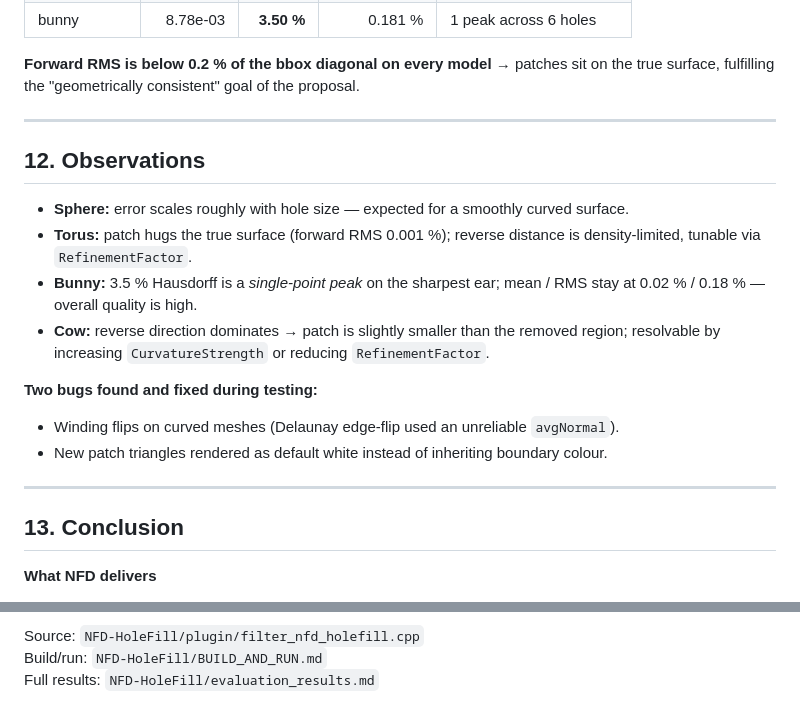
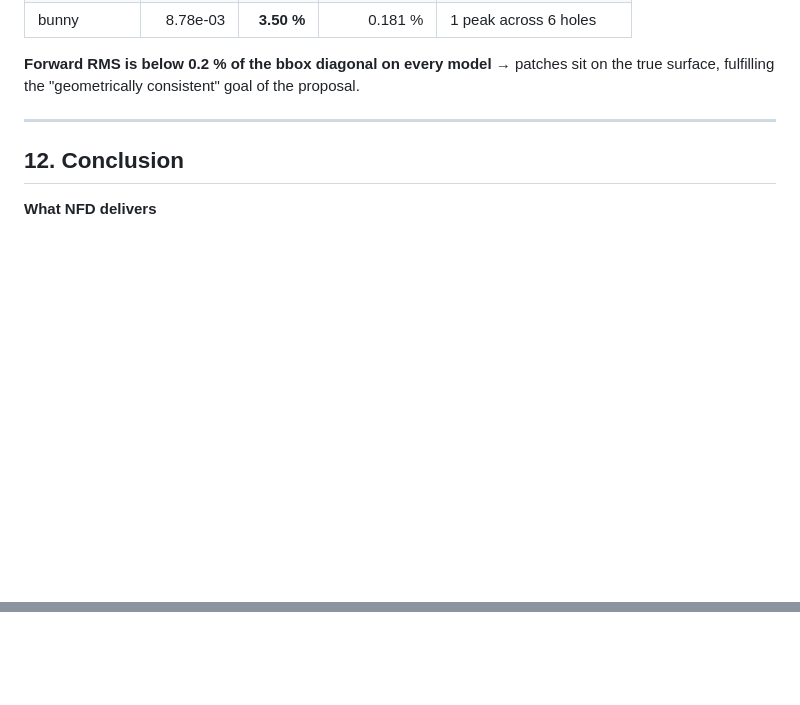
Before and after one commit to dungtruong151/advanced-computer-graphics-course, a Markdown page: NFD-HoleFill/slides/presentation.md, 2 parts joined by grey strips. Rendered like a GitHub page; blank space fills up the shorter version.

Commit message:
docs(nfd-holefill): drop Observations slide, strip Thank You slide to two large centred lines
Observations overlapped with the per-row Notes column on the Quantitative
Evaluation slide, so cut it and renumber Conclusion to 12.

Thank You slide now holds only a very large "Thank you" heading and a
"Q & A" line, centred vertically and horizontally — no source/build
references cluttering the closing image.

```diff
--- a/NFD-HoleFill/slides/presentation.md
+++ b/NFD-HoleFill/slides/presentation.md
@@ -319,20 +319,7 @@ Measured with **MeshLab's built-in Hausdorff Distance** filter (both directions)
 
 ---
 
-## 12. Observations
-
-- **Sphere:** error scales roughly with hole size — expected for a smoothly curved surface.
-- **Torus:** patch hugs the true surface (forward RMS 0.001 %); reverse distance is density-limited, tunable via `RefinementFactor`.
-- **Bunny:** 3.5 % Hausdorff is a *single-point peak* on the sharpest ear; mean / RMS stay at 0.02 % / 0.18 % — overall quality is high.
-- **Cow:** reverse direction dominates → patch is slightly smaller than the removed region; resolvable by increasing `CurvatureStrength` or reducing `RefinementFactor`.
-
-**Two bugs found and fixed during testing:**
-- Winding flips on curved meshes (Delaunay edge-flip used an unreliable `avgNormal`).
-- New patch triangles rendered as default white instead of inheriting boundary colour.
-
----
-
-## 13. Conclusion
+## 12. Conclusion
 
 **What NFD delivers**
 - Sub-1 % forward RMS on every tested model
@@ -361,6 +349,2 @@ Measured with **MeshLab's built-in Hausdorff Distance** filter (both directions)
 
-<span class="small">
-Source: <code>NFD-HoleFill/plugin/filter_nfd_holefill.cpp</code><br>
-Build/run: <code>NFD-HoleFill/BUILD_AND_RUN.md</code><br>
-Full results: <code>NFD-HoleFill/evaluation_results.md</code>
-</span>
+</div>
```
Also changed, not shown: other parts of NFD-HoleFill/slides/presentation.md (+4 -3 lines).
